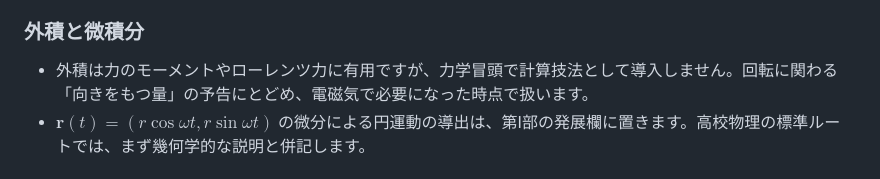
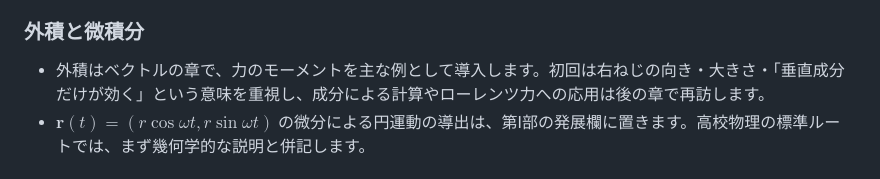
Before and after one commit to TorakoyaDev/high-school-physics-textbook, a Markdown page: docs/reference/vector-and-coordinate-notes.md, the part around the change. GitHub-like rendering.

Commit message:
docs: define publishing workflow and vector scope

```diff
--- a/docs/reference/vector-and-coordinate-notes.md
+++ b/docs/reference/vector-and-coordinate-notes.md
@@ -26,7 +26,7 @@
 
 ### 外積と微積分
 
-- 外積は力のモーメントやローレンツ力に有用ですが、力学冒頭で計算技法として導入しません。回転に関わる「向きをもつ量」の予告にとどめ、電磁気で必要になった時点で扱います。
+- 外積はベクトルの章で、力のモーメントを主な例として導入します。初回は右ねじの向き・大きさ・「垂直成分だけが効く」という意味を重視し、成分による計算やローレンツ力への応用は後の章で再訪します。
 - $\boldsymbol{r}(t)=(r\cos\omega t,r\sin\omega t)$ の微分による円運動の導出は、第I部の発展欄に置きます。高校物理の標準ルートでは、まず幾何学的な説明と併記します。
 
 ## 斜方投射の骨格
```
Also changed, not shown: docs/book-plan.md (+5 -4 lines), docs/build-and-publish-policy.md (added, +63 -0 lines).
